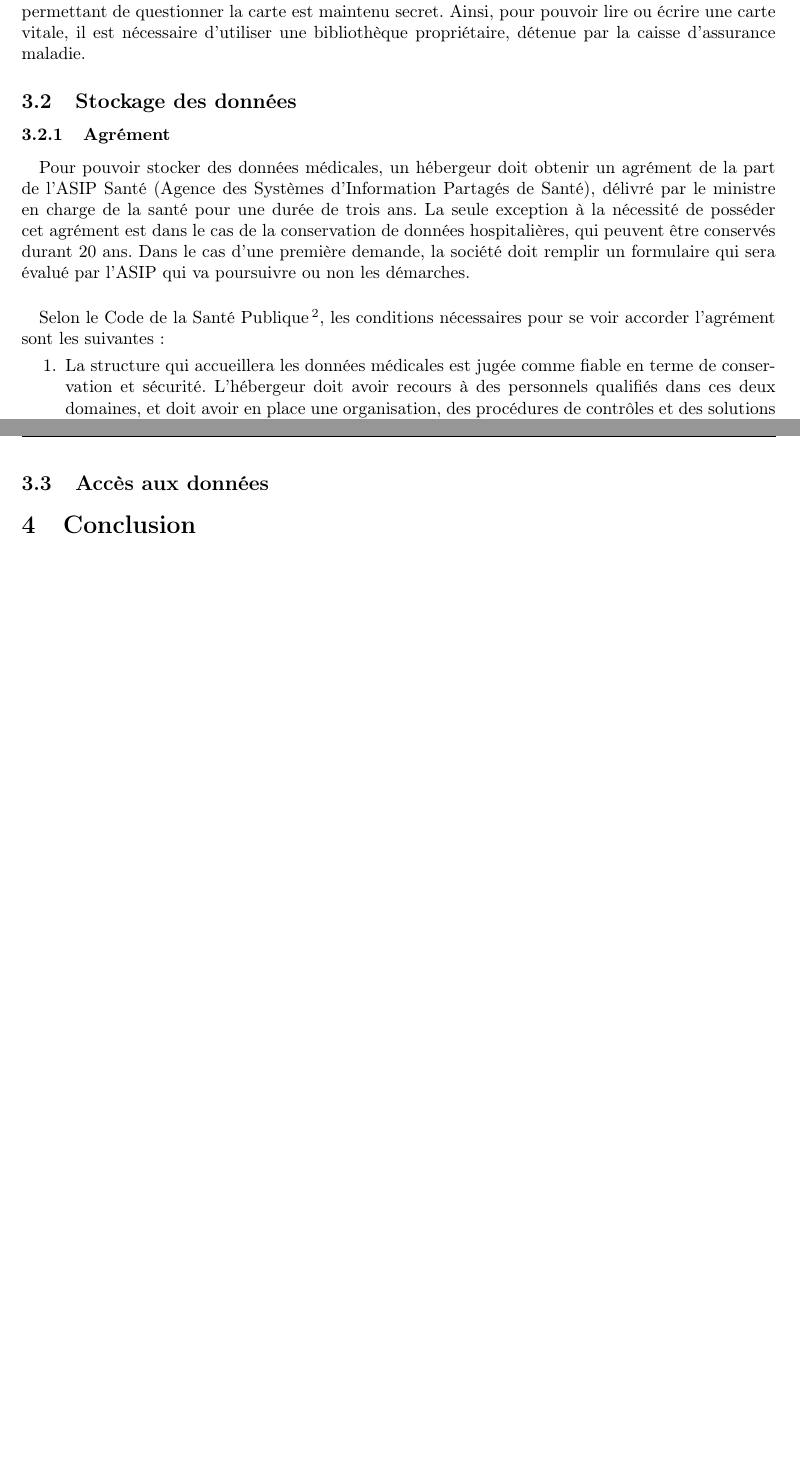
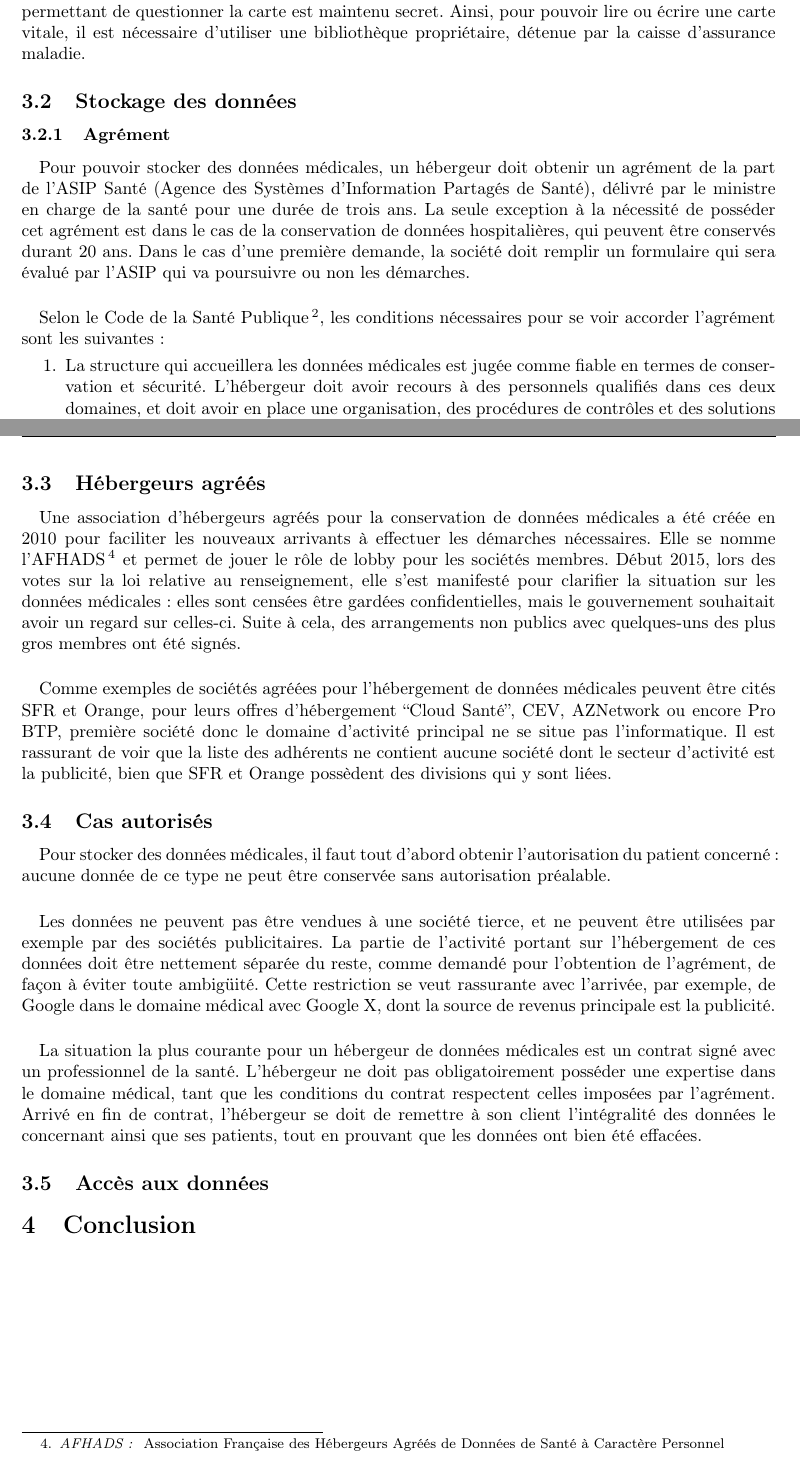
Before and after one commit to Anthony25-UTBM/dr70_donnes_medicales, a LaTeX document (rapport/rapport.tex, which reads rapport/chapters/moyens_techniques.tex): two parts of pages 4 and 5 of 5, joined at a grey line, cut so that both start at the same text, the shorter picture padded with empty space. Compiled offline with pdfLaTeX.

Commit message:
Ajout de contenu dans la partie 3
Hébergeurs agréés
Cas autorisés
Fix typos

```diff
--- a/rapport/chapters/moyens_techniques.tex
+++ b/rapport/chapters/moyens_techniques.tex
@@ -46,13 +46,13 @@ durant 20 ans. Dans le cas d'une première demande, la société doit remplir un
 formulaire qui sera évalué par l'ASIP qui va poursuivre ou non les démarches.
 
 \paragraph{}
-Selon
-le Code de la Santé Publique \footnote{\url{http://www.legifrance.gouv.fr/affichCodeArticle.do;jsessionid=B4723D30F71044611FD12BFBB7948576.tpdila07v_3?idArticle=LEGIARTI000023676881&cidTexte=LEGITEXT000006072665}},
-les conditions nécessaires pour se voir accorder
-l'agrément sont les suivantes :
+Selon le Code de la Santé
+Publique\footnote{\url{http://www.legifrance.gouv.fr/affichCodeArticle.do;jsessionid=B4723D30F71044611FD12BFBB7948576.tpdila07v_3?idArticle=LEGIARTI000023676881&cidTexte=LEGITEXT000006072665}},
+les conditions nécessaires pour se voir accorder l'agrément sont les
+suivantes~:
 \begin{enumerate}
     \item La structure qui accueillera les données médicales est jugée comme
-        fiable en terme de conservation et sécurité. L'hébergeur doit avoir
+        fiable en termes de conservation et sécurité. L'hébergeur doit avoir
         recours à des personnels qualifiés dans ces deux domaines, et doit
         avoir en place une organisation, des procédures de contrôles et des
         solutions techniques garantissant la protection, la sauvegarde et la
@@ -77,6 +77,56 @@ l'ASIP\@. Lors du renouvellement, celui ci est externe et à la charge de
 l'hébergeur, autrement il est effectué par l'ASIP dans cadre de la première
 demande.
 
+
+        \subsection{Hébergeurs agréés}
+
+\paragraph{}
+Une association d'hébergeurs agréés pour la conservation de données médicales a
+été créée en 2010 pour faciliter les nouveaux arrivants à effectuer les
+démarches nécessaires. Elle se nomme l'AFHADS\footnote{\emph{AFHADS~: }
+Association Française des Hébergeurs Agréés de Données de Santé à Caractère
+Personnel} et permet de jouer le rôle de lobby pour les sociétés membres. Début
+2015, lors des votes sur la loi relative au renseignement, elle s'est manifesté
+pour clarifier la situation sur les données médicales~: elles sont censées être
+gardées confidentielles, mais le gouvernement souhaitait avoir un regard sur
+celles-ci. Suite à cela, des arrangements non publics avec quelques-uns des
+plus gros membres ont été signés.
+
+\paragraph{}
+Comme exemples de sociétés agréées pour l'hébergement de données médicales
+peuvent être cités SFR et Orange, pour leurs offres d'hébergement ``Cloud
+Santé'', CEV, AZNetwork ou encore Pro BTP, première société donc le domaine
+d'activité principal ne se situe pas l'informatique. Il est rassurant de voir
+que la liste des adhérents ne contient aucune société dont le secteur
+d'activité est la publicité, bien que SFR et Orange possèdent des divisions qui
+y sont liées.
+
+        \subsection{Cas autorisés}
+
+\paragraph{}
+Pour stocker des données médicales, il faut tout d'abord obtenir l'autorisation
+du patient concerné~: aucune donnée de ce type ne peut être conservée sans
+autorisation préalable.
+
+\paragraph{}
+Les données ne peuvent pas être vendues à une société tierce, et ne peuvent
+être utilisées par exemple par des sociétés publicitaires. La partie de
+l'activité portant sur l'hébergement de ces données doit être nettement séparée
+du reste, comme demandé pour l'obtention de l'agrément, de façon à éviter toute
+ambigüité. Cette restriction se veut rassurante avec l'arrivée, par exemple, de
+Google dans le domaine médical avec Google X, dont la source de revenus
+principale est la publicité.
+
+\paragraph{}
+La situation la plus courante pour un hébergeur de données médicales est un
+contrat signé avec un professionnel de la santé. L'hébergeur ne doit pas
+obligatoirement posséder une expertise dans le domaine médical, tant que les
+conditions du contrat respectent celles imposées par l'agrément. Arrivé en fin
+de contrat, l'hébergeur se doit de remettre à son client l'intégralité des
+données le concernant ainsi que ses patients, tout en prouvant que les données
+ont bien été effacées.
+
+
         \subsection{Accès aux données}
 % carte vitale
 % qui peut stocker les données ?
```
Also changed, not shown: rapport/chapters/moyens_techniques.tex (2 more changed lines).
